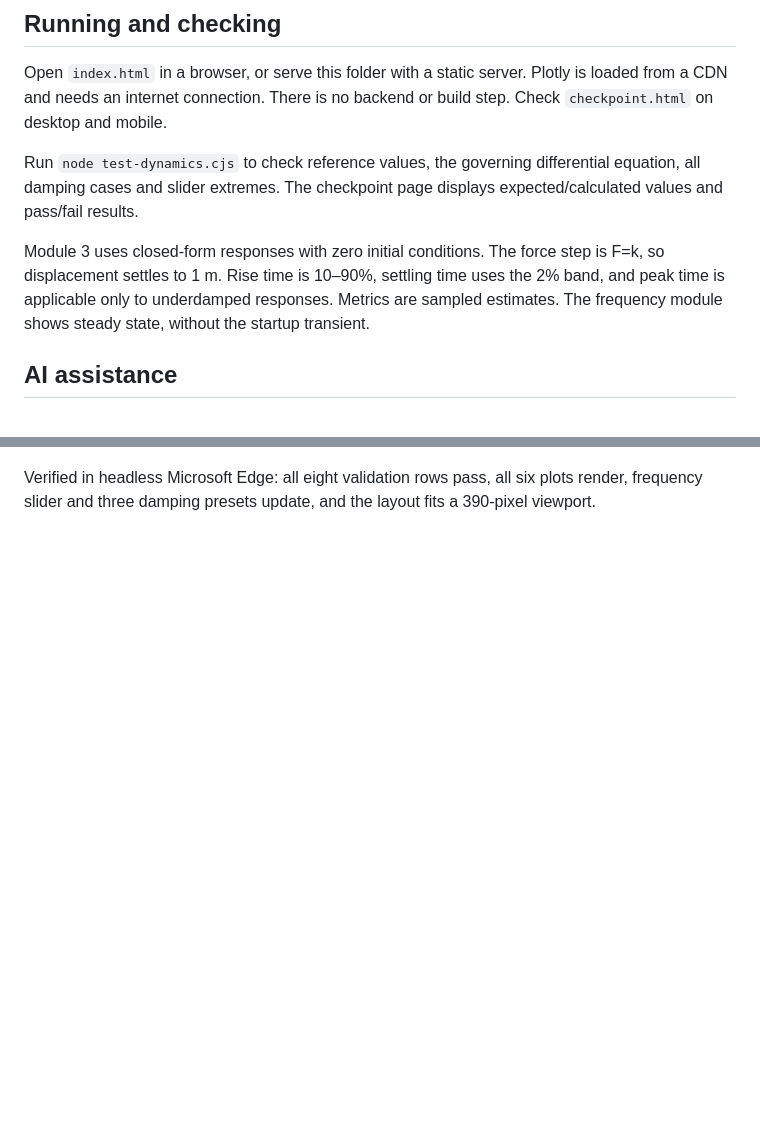
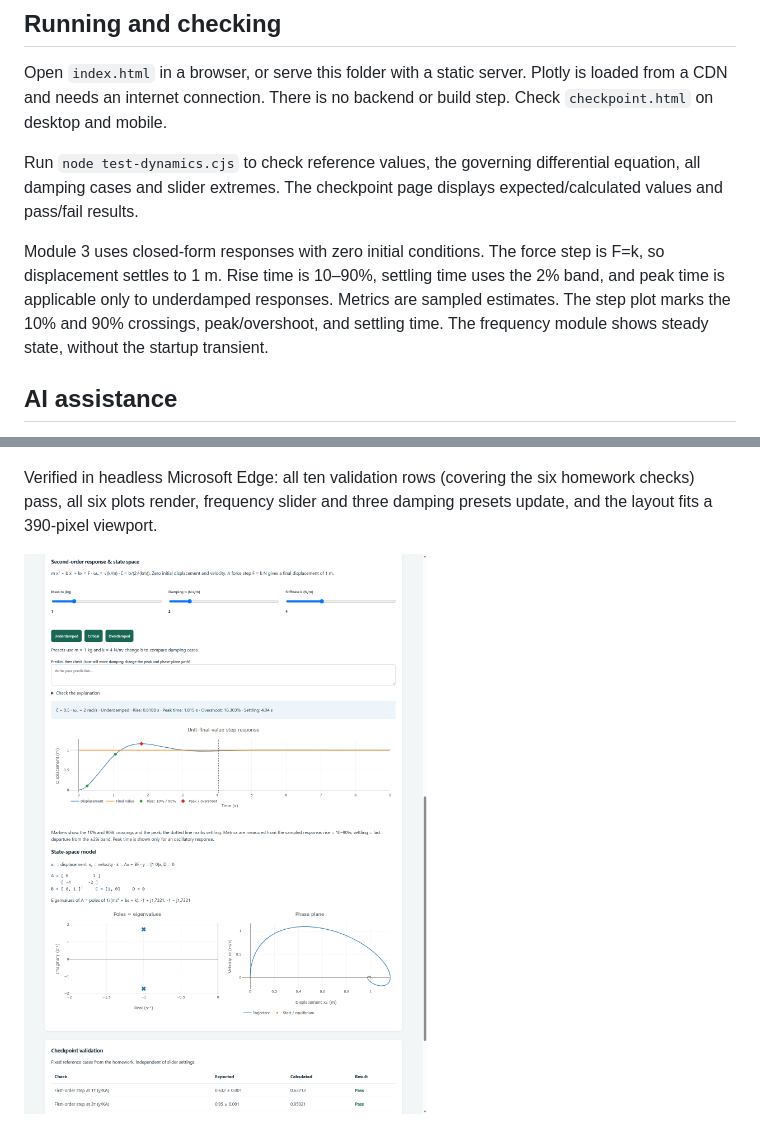
Before and after one commit to 1190693-anas/ENCS4380-Micromouse, a Markdown page: README.md, 2 parts joined by grey strips. Drawn GitHub-style; pictures changed too: screenshots/second-order-desktop.png (added); blank space fills up the shorter version.

Commit message:
Complete checkpoint 2 validation and response markers

```diff
--- a/README.md
+++ b/README.md
@@ -18,7 +18,7 @@ Open `index.html` in a browser, or serve this folder with a static server. Plotl
 
 Run `node test-dynamics.cjs` to check reference values, the governing differential equation, all damping cases and slider extremes. The checkpoint page displays expected/calculated values and pass/fail results.
 
-Module 3 uses closed-form responses with zero initial conditions. The force step is F=k, so displacement settles to 1 m. Rise time is 10–90%, settling time uses the 2% band, and peak time is applicable only to underdamped responses. Metrics are sampled estimates. The frequency module shows steady state, without the startup transient.
+Module 3 uses closed-form responses with zero initial conditions. The force step is F=k, so displacement settles to 1 m. Rise time is 10–90%, settling time uses the 2% band, and peak time is applicable only to underdamped responses. Metrics are sampled estimates. The step plot marks the 10% and 90% crossings, peak/overshoot, and settling time. The frequency module shows steady state, without the startup transient.
 
 ## AI assistance
 Codex assisted with implementing Modules 2 and 3, integrating navigation, and numerical verification for Checkpoint 2. Team members must review and understand the equations and code before the lab demonstration.
@@ -29,4 +29,6 @@ Module 4, confirmed ownership/issues, and the final v1.0 release are separate fr
 ## Checkpoint preview
 ![Frequency-response module](screenshots/frequency-desktop.png)
 
-Verified in headless Microsoft Edge: all eight validation rows pass, all six plots render, frequency slider and three damping presets update, and the layout fits a 390-pixel viewport.
+Verified in headless Microsoft Edge: all ten validation rows (covering the six homework checks) pass, all six plots render, frequency slider and three damping presets update, and the layout fits a 390-pixel viewport.
+
+![Second-order response with live metric markers](screenshots/second-order-desktop.png)
```
Also changed, not shown: CHECKPOINT-DEMO.md (+2 -2 lines), 4 other files.
